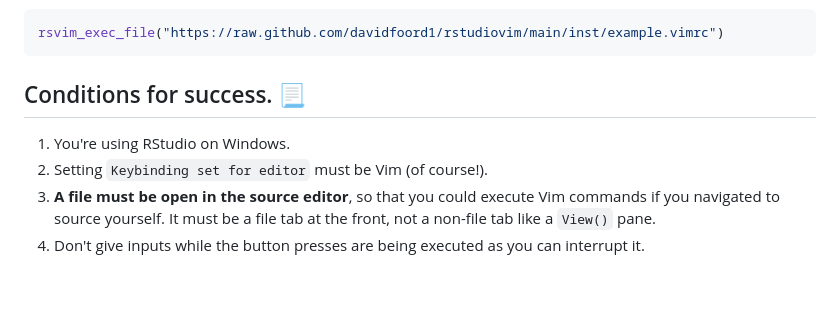
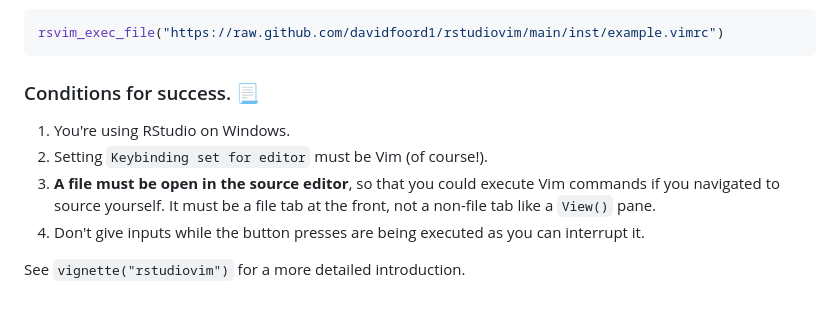
Before and after one commit to davidfoord1/rstudiovim, a Markdown page: README.md, the part around the change printed below. Drawn GitHub-style.

````diff
--- a/README.md
+++ b/README.md
@@ -105,7 +71,7 @@ machines, like this to execute the [example vimrc](https://github.com/davidfoord
 rsvim_exec_file("https://raw.github.com/davidfoord1/rstudiovim/main/inst/example.vimrc")
 ```
 
-## Conditions for success. 📃
+### Conditions for success. 📃
 
 1. You're using RStudio on Windows.
 2. Setting `Keybinding set for editor` must be Vim (of course!).
@@ -114,3 +80,7 @@ commands if you navigated to source yourself. It must be a file tab at the front
 not a non-file tab like a `View()` pane.
 4. Don't give inputs while the button presses are being executed as you can
 interrupt it.
+
+
+
+See `vignette("rstudiovim")` for a more detailed introduction.
````
Also changed, not shown: other parts of README.md (+17 -51 lines).
